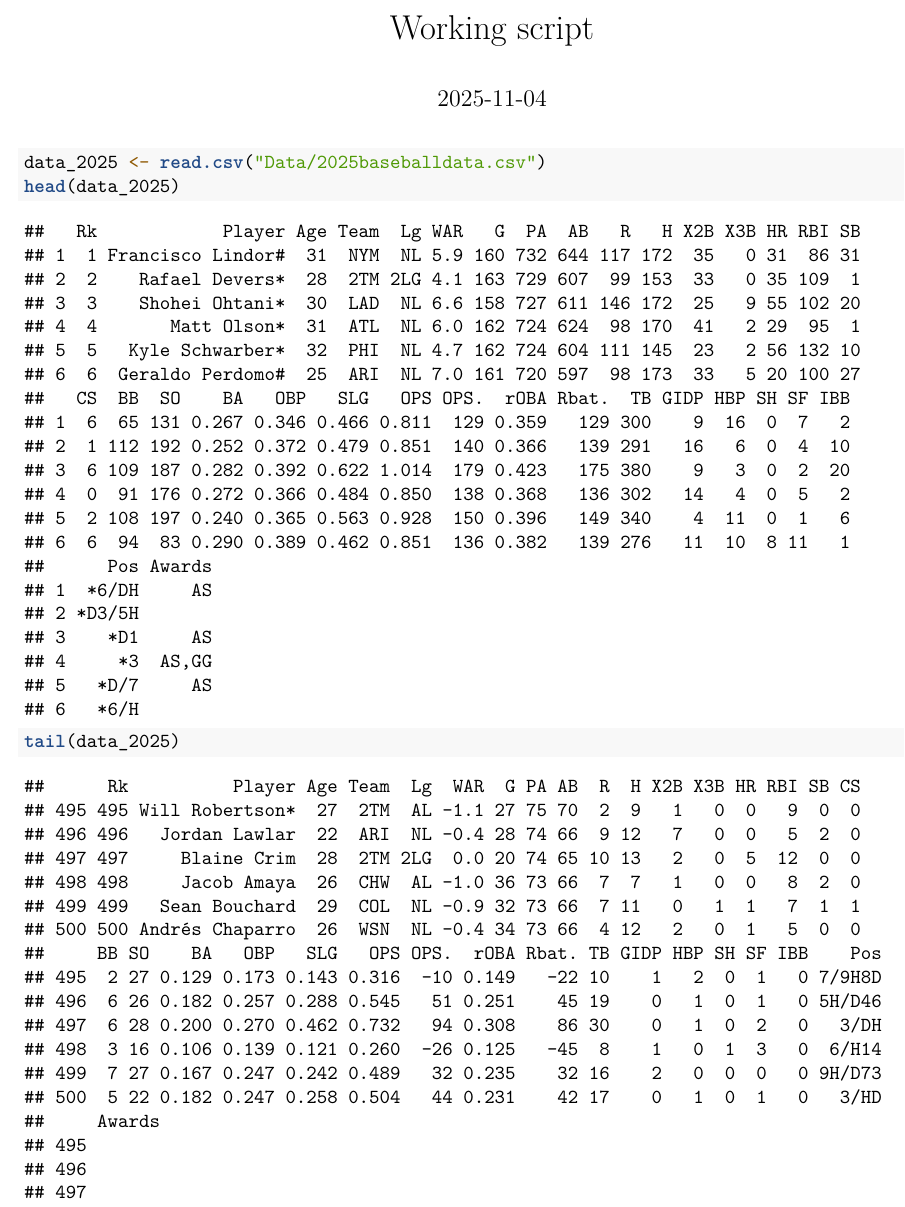
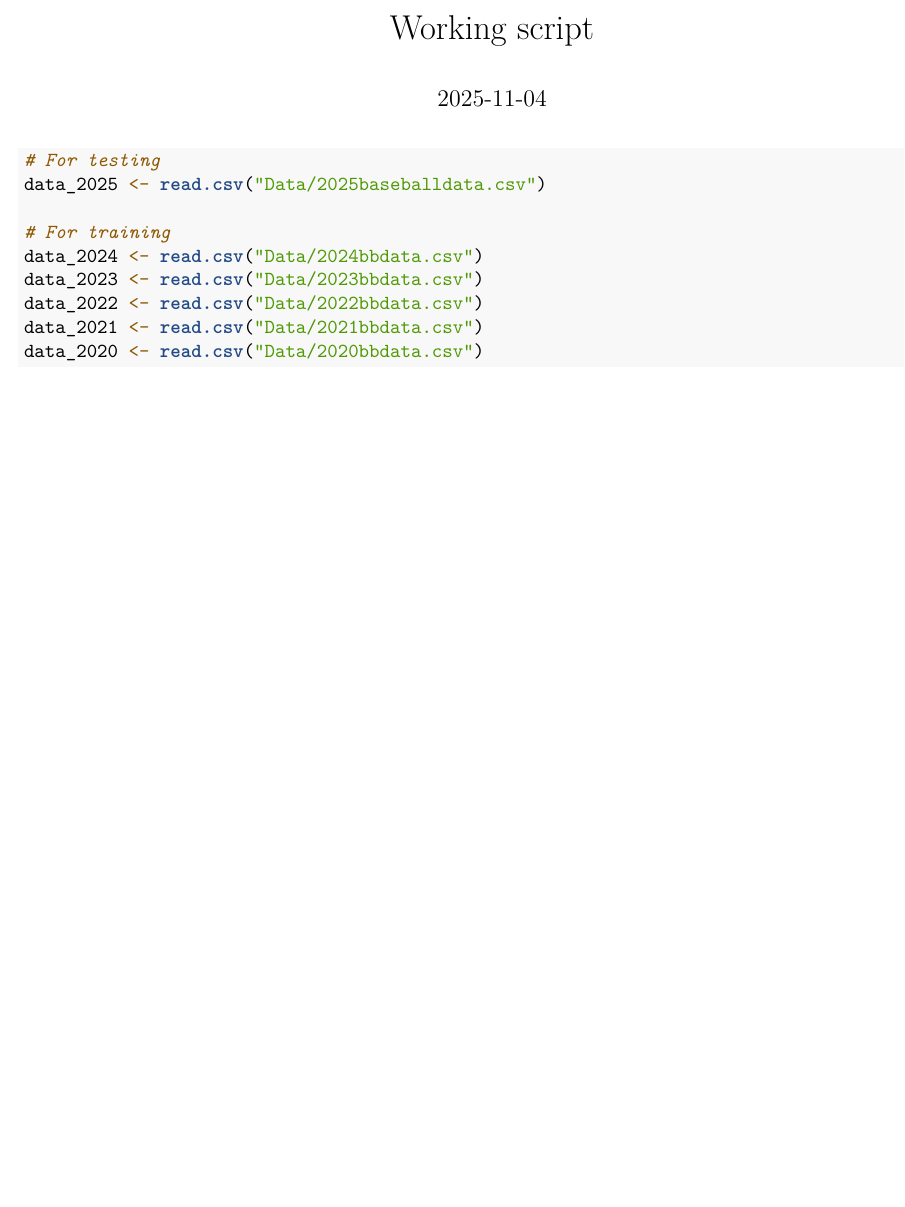
Before and after one commit to dsci445-csu/project-3, an R Markdown document (WorkingScript.Rmd): part of page 1 of 2 before the commit and part of the page after it, cut so that both start at the same text, the shorter picture padded with empty space. Rendered offline with R 4.5, knitr and Pandoc, then LaTeX, with nearby package versions.

Commit message:
adding more data

````diff
--- a/WorkingScript.Rmd
+++ b/WorkingScript.Rmd
@@ -5,7 +5,14 @@ date: "2025-11-04"
 ---
 
 ```{r}
+# For testing
 data_2025 <- read.csv("Data/2025baseballdata.csv")
-head(data_2025)
-tail(data_2025)
+
+# For training
+data_2024 <- read.csv("Data/2024bbdata.csv")
+data_2023 <- read.csv("Data/2023bbdata.csv")
+data_2022 <- read.csv("Data/2022bbdata.csv")
+data_2021 <- read.csv("Data/2021bbdata.csv")
+data_2020 <- read.csv("Data/2020bbdata.csv")
+
 ```
````
